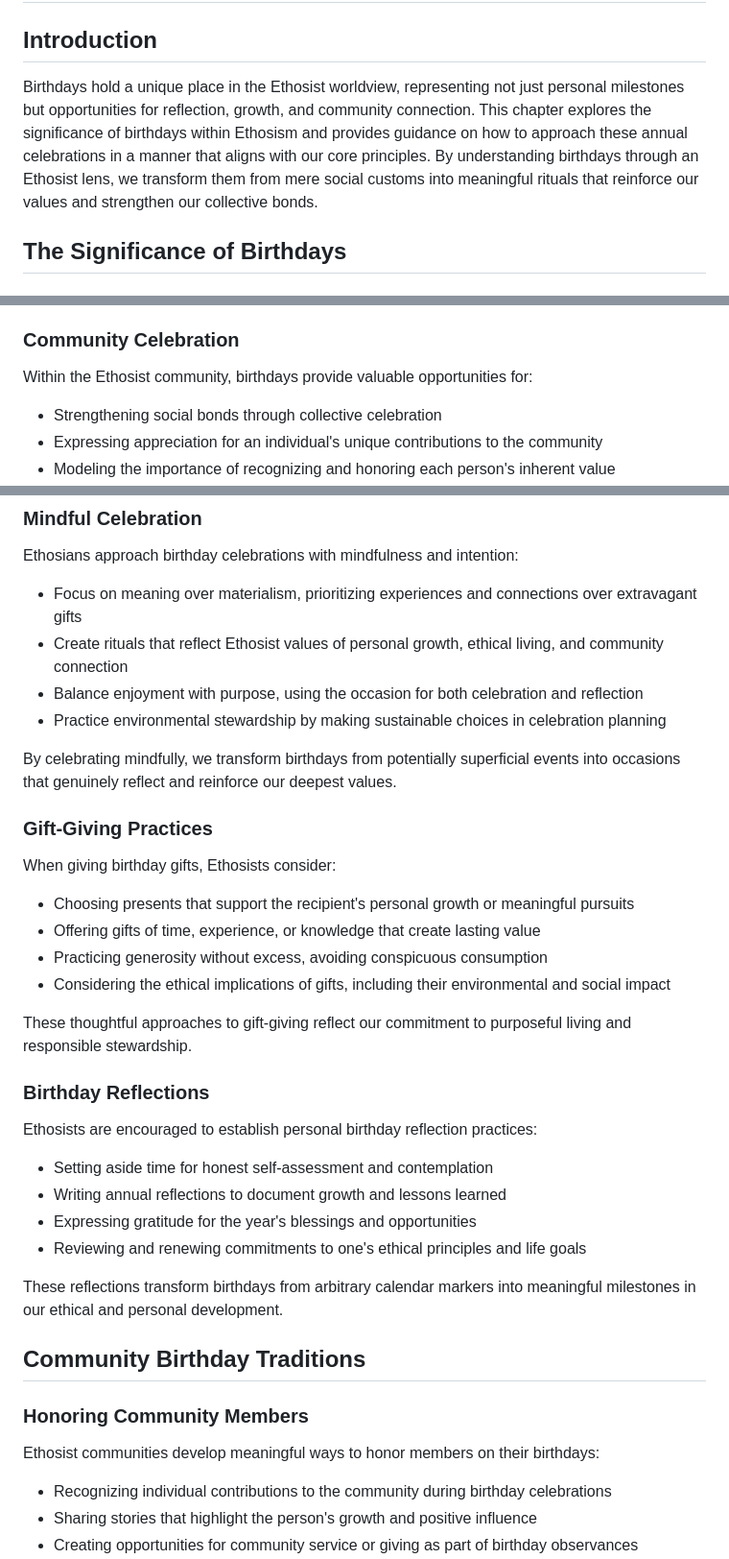
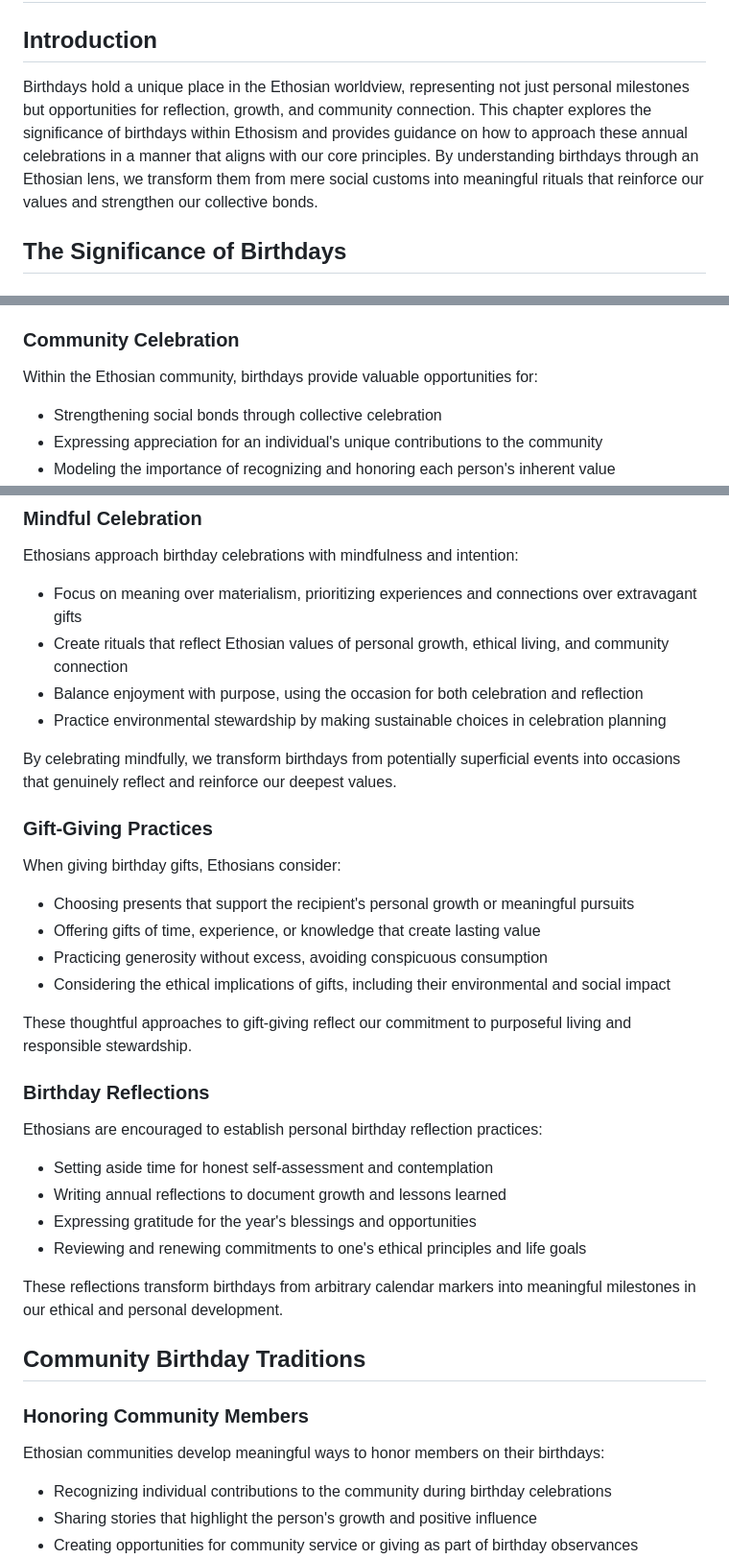
Before and after one commit to Project-Creed/ethos, a Markdown page: birthdays.md, 3 parts joined by grey strips. Shown at 96% size. Rendered like a GitHub page.

Commit message:
update so ethosian

```diff
--- a/birthdays.md
+++ b/birthdays.md
@@ -2,7 +2,7 @@
 
 ## Introduction
 
-Birthdays hold a unique place in the Ethosist worldview, representing not just personal milestones but opportunities for reflection, growth, and community connection. This chapter explores the significance of birthdays within Ethosism and provides guidance on how to approach these annual celebrations in a manner that aligns with our core principles. By understanding birthdays through an Ethosist lens, we transform them from mere social customs into meaningful rituals that reinforce our values and strengthen our collective bonds.
+Birthdays hold a unique place in the Ethosian worldview, representing not just personal milestones but opportunities for reflection, growth, and community connection. This chapter explores the significance of birthdays within Ethosism and provides guidance on how to approach these annual celebrations in a manner that aligns with our core principles. By understanding birthdays through an Ethosian lens, we transform them from mere social customs into meaningful rituals that reinforce our values and strengthen our collective bonds.
 
 ## The Significance of Birthdays
 
@@ -30,7 +30,7 @@ By celebrating birthdays with an awareness of this generational context, we hono
 
 ### Community Celebration
 
-Within the Ethosist community, birthdays provide valuable opportunities for:
+Within the Ethosian community, birthdays provide valuable opportunities for:
 
 - Strengthening social bonds through collective celebration
 - Expressing appreciation for an individual's unique contributions to the community
@@ -46,7 +46,7 @@ These celebrations reinforce the interconnectedness that lies at the heart of Et
 Ethosians approach birthday celebrations with mindfulness and intention:
 
 - Focus on meaning over materialism, prioritizing experiences and connections over extravagant gifts
-- Create rituals that reflect Ethosist values of personal growth, ethical living, and community connection
+- Create rituals that reflect Ethosian values of personal growth, ethical living, and community connection
 - Balance enjoyment with purpose, using the occasion for both celebration and reflection
 - Practice environmental stewardship by making sustainable choices in celebration planning
 
@@ -54,7 +54,7 @@ By celebrating mindfully, we transform birthdays from potentially superficial ev
 
 ### Gift-Giving Practices
 
-When giving birthday gifts, Ethosists consider:
+When giving birthday gifts, Ethosians consider:
 
 - Choosing presents that support the recipient's personal growth or meaningful pursuits
 - Offering gifts of time, experience, or knowledge that create lasting value
@@ -65,7 +65,7 @@ These thoughtful approaches to gift-giving reflect our commitment to purposeful
 
 ### Birthday Reflections
 
-Ethosists are encouraged to establish personal birthday reflection practices:
+Ethosians are encouraged to establish personal birthday reflection practices:
 
 - Setting aside time for honest self-assessment and contemplation
 - Writing annual reflections to document growth and lessons learned
@@ -78,7 +78,7 @@ These reflections transform birthdays from arbitrary calendar markers into meani
 
 ### Honoring Community Members
 
-Ethosist communities develop meaningful ways to honor members on their birthdays:
+Ethosian communities develop meaningful ways to honor members on their birthdays:
 
 - Recognizing individual contributions to the community during birthday celebrations
 - Sharing stories that highlight the person's growth and positive influence
```
Also changed, not shown: other parts of birthdays.md (+1 -1 lines).
